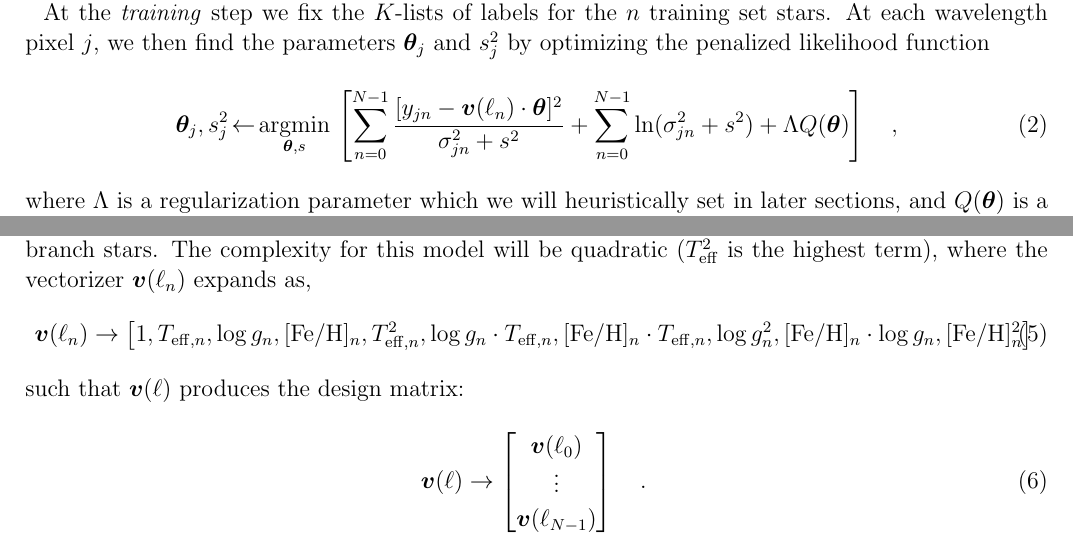
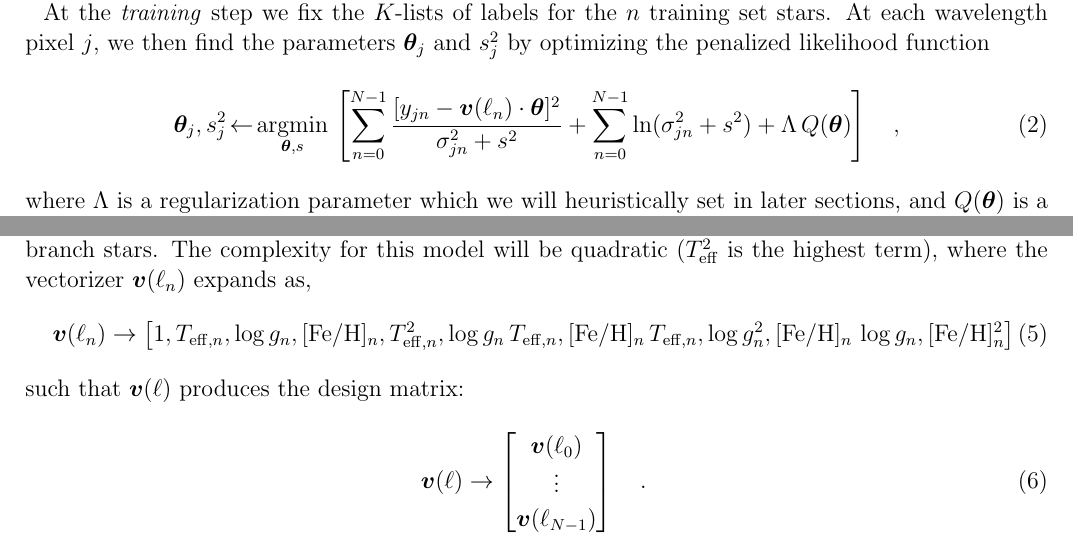
Before and after one commit to AnnieJumpCannon/RAVE, a LaTeX paper (article/unrave.tex): two parts of pages 5 and 7 of 16, joined at a grey line, cut so that both start at the same text. Compiled offline with pdfLaTeX; a LaTeX package or settings file that is missing is left out; an older LaTeX class or package is replaced by its successor.

Commit message:
Use \, as multiply symbol. Closes #20

```diff
--- a/article/unrave.tex
+++ b/article/unrave.tex
@@ -335,7 +335,7 @@ by optimizing the penalized likelihood function
 \begin{eqnarray}\label{eq:train}
 \vectheta_j,s^2_j &\leftarrow& \argmin{\vectheta,s}\left[
     \sum_{n=0}^{N-1} \frac{[y_{jn}-\vecv(\ell_n)\cdot\vectheta]^2}{\sigma^2_{jn}+s^2}
-    + \sum_{n=0}^{N-1} \ln(\sigma^2_{jn}+s^2) + \Lambda{}Q(\vectheta)
+    + \sum_{n=0}^{N-1} \ln(\sigma^2_{jn}+s^2) + \Lambda{}\,Q(\vectheta)
     \right]
   \quad ,
 \end{eqnarray}
@@ -485,7 +485,7 @@ a simple model for \emph{all} stars that only makes use of three labels ($\teff$
 for this model will be quadratic ($\teff^2$ is the highest term), where the vectorizer
 $\vecv(\ell_n)$ expands as,
 \begin{eqnarray}\label{eq:vectorizer-three-label}
-\vecv(\ell_n) \rightarrow \left[1, T_{{\rm eff},n}, \logg_n, [{\rm Fe/H}]_n, T_{{\rm eff},n}^2, \logg_n\cdot{}T_{{\rm eff},n}, \feh_n\cdot{}T_{{\rm eff},n}, \logg_n^2, \feh_n\cdot\logg_n, \feh_n^2\right]
+\vecv(\ell_n) \rightarrow \left[1, T_{{\rm eff},n}, \logg_n, [{\rm Fe/H}]_n, T_{{\rm eff},n}^2, \logg_n\,T_{{\rm eff},n}, \feh_n\,T_{{\rm eff},n}, \logg_n^2, \feh_n\,\logg_n, \feh_n^2\right]
 \end{eqnarray}
 
 \noindent{}such that $\vecv(\ell)$ produces the design matrix:
```
Also changed, not shown: article/unrave.tex (2 more changed lines).
